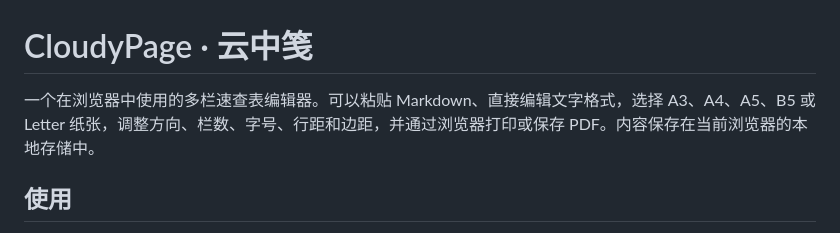
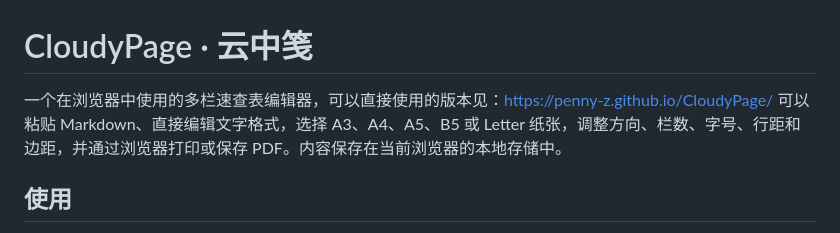
Before and after one commit to Penny-Z/CloudyPage, a Markdown page: README.md, the part around the change. Rendered like a GitHub page.

Commit message:
Update README with live version link and description
Added a link to the live version of the editor and restructured the description for clarity.

```diff
--- a/README.md
+++ b/README.md
@@ -1,6 +1,7 @@
 # CloudyPage · 云中笺
 
-一个在浏览器中使用的多栏速查表编辑器。可以粘贴 Markdown、直接编辑文字格式，选择 A3、A4、A5、B5 或 Letter 纸张，调整方向、栏数、字号、行距和边距，并通过浏览器打印或保存 PDF。内容保存在当前浏览器的本地存储中。
+一个在浏览器中使用的多栏速查表编辑器，可以直接使用的版本见：https://penny-z.github.io/CloudyPage/
+可以粘贴 Markdown、直接编辑文字格式，选择 A3、A4、A5、B5 或 Letter 纸张，调整方向、栏数、字号、行距和边距，并通过浏览器打印或保存 PDF。内容保存在当前浏览器的本地存储中。
 
 ## 使用
 
```
